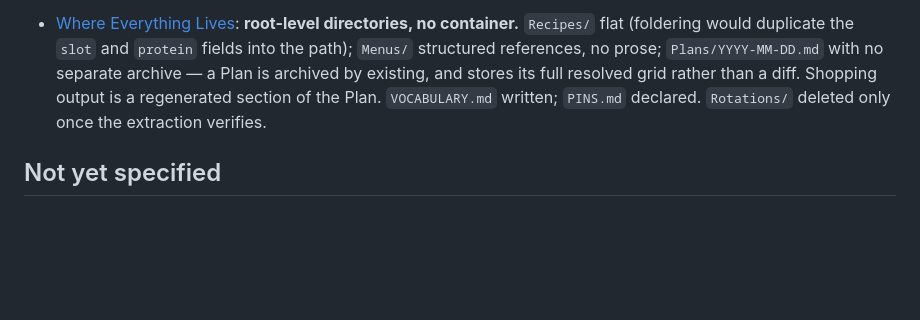
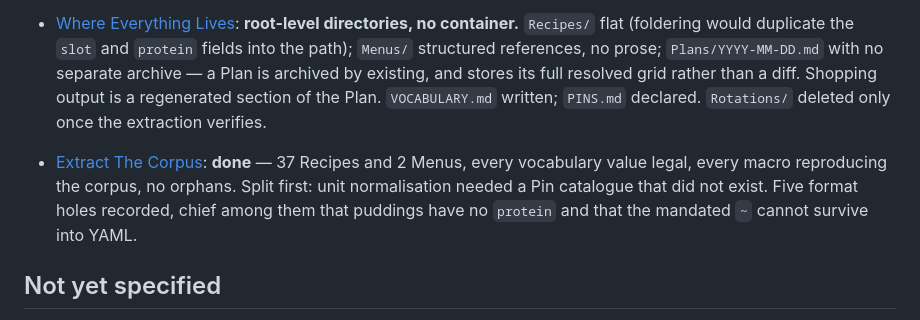
Before and after one commit to mikebyte00/recipes, a Markdown page: .scratch/meal-planning-system/map.md, the part around the change. Drawn GitHub-style; blank space fills up the shorter version.

Commit message:
Record the extraction on the map
Co-Authored-By: Claude Opus 5 <noreply@anthropic.com>

```diff
--- a/.scratch/meal-planning-system/map.md
+++ b/.scratch/meal-planning-system/map.md
@@ -82,6 +82,13 @@ default. `writing-for-agents` when authoring any of the four skills.
   written; `PINS.md` declared. `Rotations/` deleted only once the extraction
   verifies.
 
+- [Extract The Corpus](issues/07-extract-the-corpus.md): **done** — 37 Recipes
+  and 2 Menus, every vocabulary value legal, every macro reproducing the
+  corpus, no orphans. Split first: unit normalisation needed a Pin catalogue
+  that did not exist. Five format holes recorded, chief among them that
+  puddings have no `protein` and that the mandated `~` cannot survive into
+  YAML.
+
 ## Not yet specified
 
 - **Authoring each of the four skills.** Their contracts depend on the file
```
